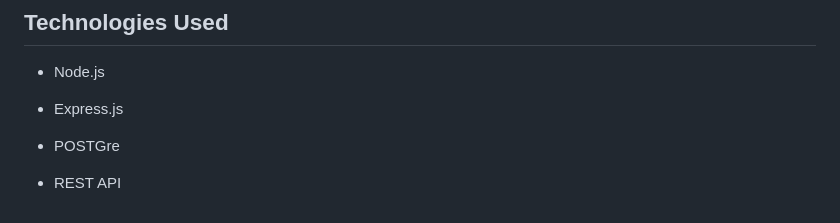
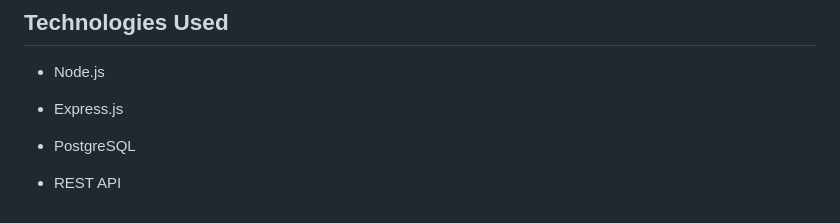
Before and after one commit to 23CSE311-SeeFood/seeFood_Backend, a Markdown page: README.md, the part around the change. Rendered like a GitHub page.

```diff
--- a/README.md
+++ b/README.md
@@ -408,6 +408,6 @@ ISC
 
 - Express.js
 
-- POSTGre
+- PostgreSQL
 
 - REST API
```
